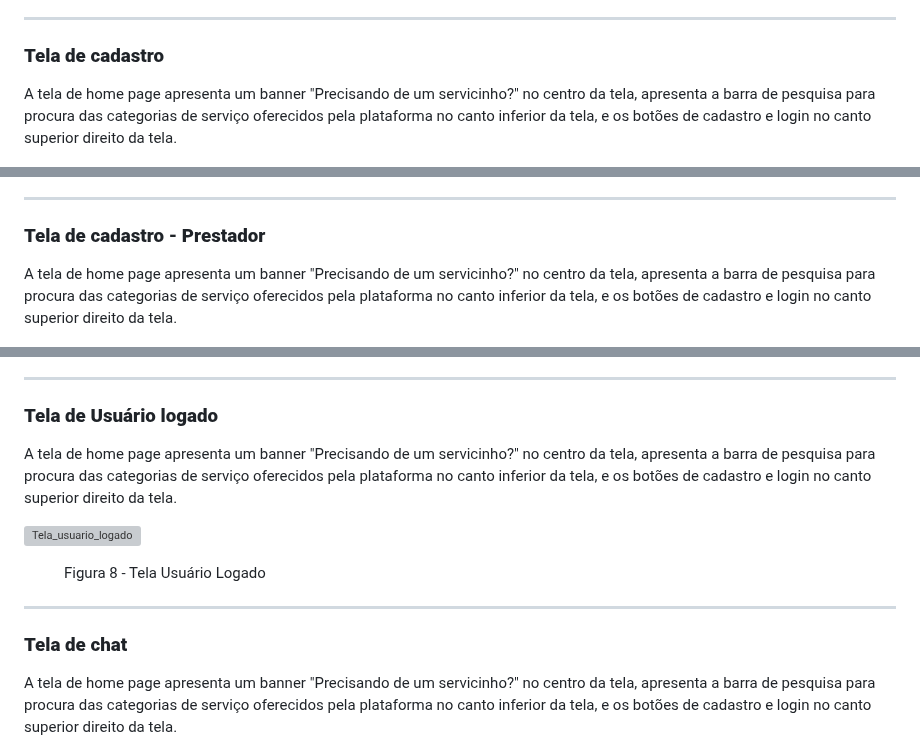
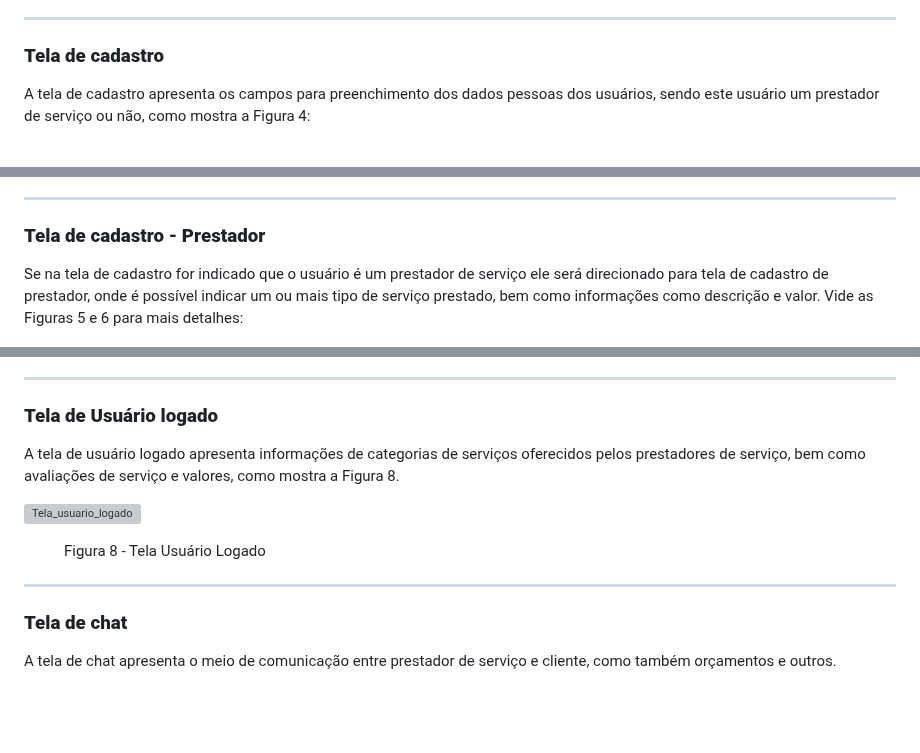
Before and after one commit to ICEI-PUC-Minas-PMV-ADS/pmv-ads-2024-1-e1-proj-web-t09-pmv-ads-2024-1-e1-projservicein, a Markdown page: documentos/04-Projeto de Interface.md, 3 parts joined by grey strips. Drawn GitHub-style; blank space fills up the shorter version; grey boxes are pictures that could not be loaded.

```diff
--- a/documentos/04-Projeto de Interface.md
+++ b/documentos/04-Projeto de Interface.md
@@ -48,7 +48,7 @@ As telas do sistema apresentam uma estrutura comum que é apresentada na figura
 <hr>
 
 <h3><b>Tela de cadastro</b></h3>
-<p> A tela de home page apresenta um banner "Precisando de um servicinho?" no centro da tela, apresenta a barra de pesquisa para procura das categorias de serviço oferecidos pela plataforma no canto inferior da tela, e os botões de cadastro e login no canto superior direito da tela.</p>
+<p> A tela de cadastro apresenta os campos para preenchimento dos dados pessoas dos usuários, sendo este usuário um prestador de serviço ou não, como mostra a Figura 4:</p>
 
 ![Tela_cadastro](https://github.com/ICEI-PUC-Minas-PMV-ADS/pmv-ads-2024-1-e1-proj-web-t09-pmv-ads-2024-1-e1-projservicein/blob/main/documentos/img/Tela_cadastro.png)
 
@@ -58,7 +58,7 @@ As telas do sistema apresentam uma estrutura comum que é apresentada na figura
 <hr>
 
 <h3><b>Tela de cadastro - Prestador</b></h3>
-<p> A tela de home page apresenta um banner "Precisando de um servicinho?" no centro da tela, apresenta a barra de pesquisa para procura das categorias de serviço oferecidos pela plataforma no canto inferior da tela, e os botões de cadastro e login no canto superior direito da tela.</p>
+<p> Se na tela de cadastro for indicado que o usuário é um prestador de serviço ele será direcionado para tela de cadastro de prestador, onde é possível indicar um ou mais tipo de serviço prestado, bem como informações como descrição e valor. Vide as Figuras 5 e 6 para mais detalhes:</p>
 
 ![Tela_cadastro_prestador](https://github.com/ICEI-PUC-Minas-PMV-ADS/pmv-ads-2024-1-e1-proj-web-t09-pmv-ads-2024-1-e1-projservicein/blob/main/documentos/img/Tela_cadastro_prestador.png)
 
@@ -85,7 +85,7 @@ As telas do sistema apresentam uma estrutura comum que é apresentada na figura
 <hr>
 
 <h3><b>Tela de Usuário logado</b></h3>
-<p> A tela de home page apresenta um banner "Precisando de um servicinho?" no centro da tela, apresenta a barra de pesquisa para procura das categorias de serviço oferecidos pela plataforma no canto inferior da tela, e os botões de cadastro e login no canto superior direito da tela.</p>
+<p> A tela de usuário logado apresenta informações de categorias de serviços oferecidos pelos prestadores de serviço, bem como avaliações de serviço e valores, como mostra a Figura 8.</p>
 
 ![Tela_usuario_logado](https://github.com/ICEI-PUC-Minas-PMV-ADS/pmv-ads-2024-1-e1-proj-web-t09-pmv-ads-2024-1-e1-projservicein/blob/main/documentos/img/Tela_usu%C3%A1rio_logado.png)
 
@@ -95,7 +95,7 @@ As telas do sistema apresentam uma estrutura comum que é apresentada na figura
 <hr>
 
 <h3><b>Tela de chat</b></h3>
-<p> A tela de home page apresenta um banner "Precisando de um servicinho?" no centro da tela, apresenta a barra de pesquisa para procura das categorias de serviço oferecidos pela plataforma no canto inferior da tela, e os botões de cadastro e login no canto superior direito da tela.</p>
+<p> A tela de chat apresenta o meio de comunicação entre prestador de serviço e cliente, como também orçamentos e outros.</p>
 
 ![Tela_chat_prestadpr](https://github.com/ICEI-PUC-Minas-PMV-ADS/pmv-ads-2024-1-e1-proj-web-t09-pmv-ads-2024-1-e1-projservicein/blob/main/documentos/img/Tela_chat_prestador.png)
 
```
Also changed, not shown: other parts of documentos/04-Projeto de Interface.md (+1 -1 lines).
